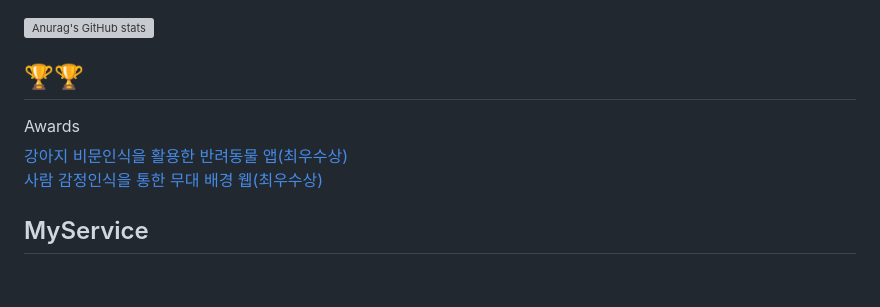
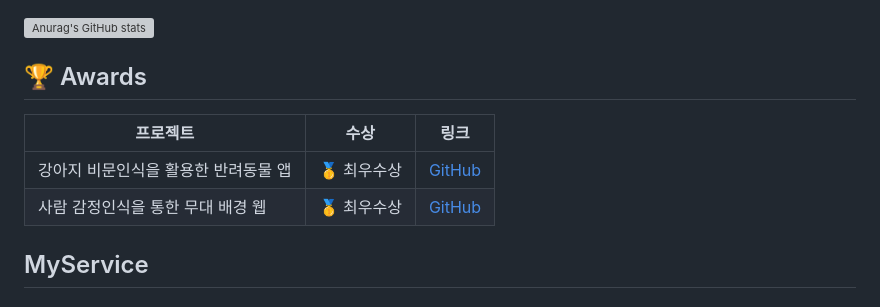
Before and after one commit to sungmin306/sungmin306, a Markdown page: README.md, the part around the change. Rendered like a GitHub page; grey boxes are pictures that could not be loaded.

```diff
--- a/README.md
+++ b/README.md
@@ -43,10 +43,12 @@ _Researcher (2024.08 ~)_
 ![Anurag's GitHub stats](https://github-readme-stats-sand-six-91.vercel.app/api?username=sungmin306&show_icons=true&count_private=true&line_height=24&theme=material-palenight&hide=stars)
 <!--![Top Langs](https://github-readme-stats.vercel.app/api/top-langs/?username=sungmin306&layout=compact&theme=material-palenight)-->
 
-## 🏆🏆
-<summary>Awards</summary>
-  <a href="https://github.com/sungmin306/dognose_recognition_management_service">강아지 비문인식을 활용한 반려동물 앱(최우수상)</a><br>
-  <a href="https://github.com/sungmin306/Avg26_Personal_Color_Performance">사람 감정인식을 통한 무대 배경 웹(최우수상)</a>
+## 🏆 Awards
+
+| 프로젝트 | 수상 | 링크 |
+|----------|------|------|
+| 강아지 비문인식을 활용한 반려동물 앱 | 🥇 최우수상 | [GitHub](https://github.com/sungmin306/dognose_recognition_management_service) |
+| 사람 감정인식을 통한 무대 배경 웹 | 🥇 최우수상 | [GitHub](https://github.com/sungmin306/Avg26_Personal_Color_Performance) |
 
 
 
```
